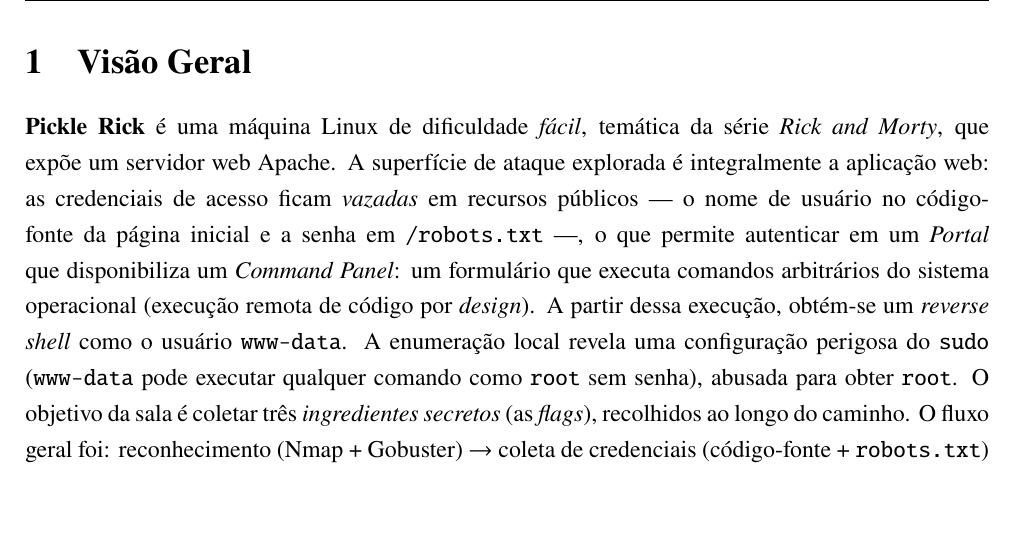
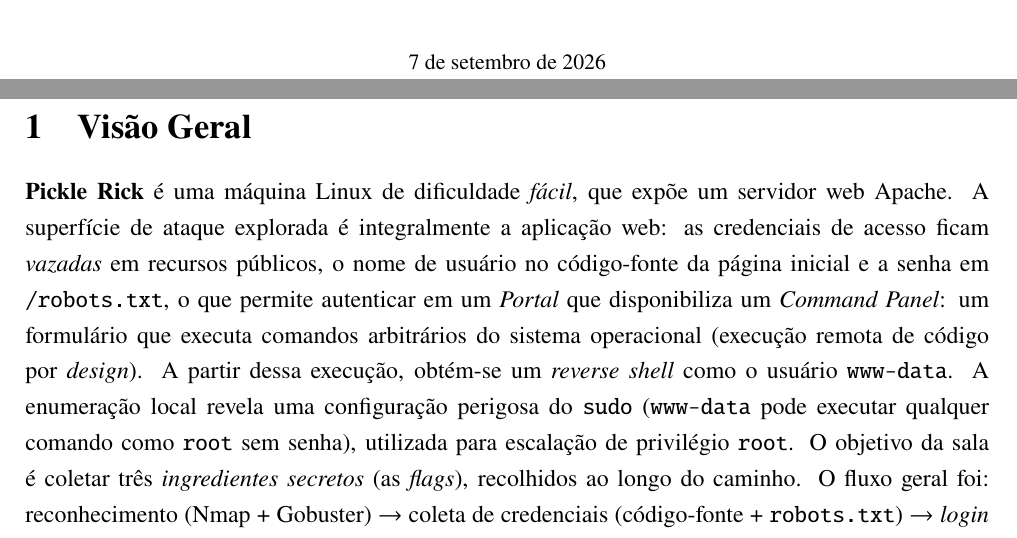
Before and after one commit to Luisserra99/Topicos-avancados-Exploracao-de-Sistemas-Computacionais, a LaTeX document (picklerick/main.tex): part of page 3 of 13 before the commit and two parts of pages 1 and 3 of 13 after it, the two joined at a grey line, cut at the place of the change, the shorter picture padded with empty space. Compiled offline with pdfLaTeX.

Commit message:
relatório 2

```diff
--- a/picklerick/main.tex
+++ b/picklerick/main.tex
@@ -168,17 +168,17 @@
 
 %============================= 2.3 VISAO GERAL ==================================
 \section{Visão Geral}
-\textbf{Pickle Rick} é uma máquina Linux de dificuldade \emph{fácil}, temática
-da série \emph{Rick and Morty}, que expõe um servidor web Apache. A superfície
+\textbf{Pickle Rick} é uma máquina Linux de dificuldade \emph{fácil},
+que expõe um servidor web Apache. A superfície
 de ataque explorada é integralmente a aplicação web: as credenciais de acesso
-ficam \emph{vazadas} em recursos públicos --- o nome de usuário no código-fonte
-da página inicial e a senha em \texttt{/robots.txt} ---, o que permite
+ficam \emph{vazadas} em recursos públicos, o nome de usuário no código-fonte
+da página inicial e a senha em \texttt{/robots.txt}, o que permite
 autenticar em um \emph{Portal} que disponibiliza um \emph{Command Panel}: um
 formulário que executa comandos arbitrários do sistema operacional (execução
 remota de código por \emph{design}). A partir dessa execução, obtém-se um
 \emph{reverse shell} como o usuário \texttt{www-data}. A enumeração local revela
 uma configuração perigosa do \texttt{sudo} (\texttt{www-data} pode executar
-qualquer comando como \texttt{root} sem senha), abusada para obter \texttt{root}.
+qualquer comando como \texttt{root} sem senha), utilizada para escalação de privilégio \texttt{root}.
 O objetivo da sala é coletar três \emph{ingredientes secretos} (as \emph{flags}),
 recolhidos ao longo do caminho. O fluxo geral foi: reconhecimento
 (Nmap + Gobuster) $\rightarrow$ coleta de credenciais (código-fonte +
```
Also changed, not shown: picklerick/main.pdf, picklerick/main.tex (2 more changed lines), 1 other file.
